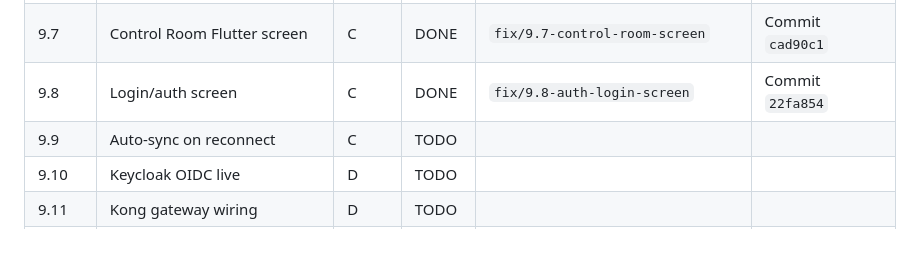
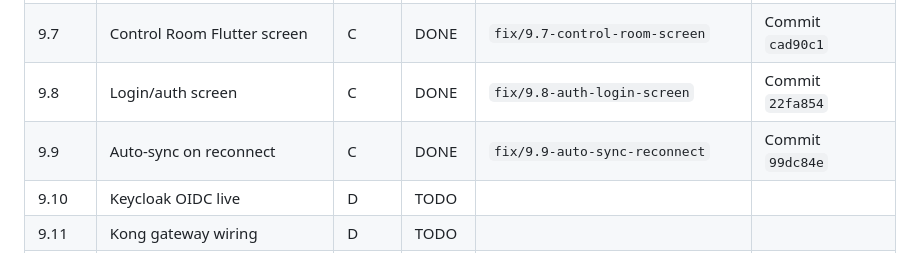
Before and after one commit to MannDangrechiya/CineVault, a Markdown page: ANTIGRAVITY_FIX_PLAN.md, the part around the change. GitHub-like rendering.

Commit message:
docs: update Phase 9.9 status to DONE in ANTIGRAVITY_FIX_PLAN.md

```diff
--- a/ANTIGRAVITY_FIX_PLAN.md
+++ b/ANTIGRAVITY_FIX_PLAN.md
@@ -479,7 +479,7 @@ Antigravity (or whichever agent executes a phase) should manage GitHub itself, n
 | 9.6 | Live KOBIS + TVDB ingestion | B | DONE | `fix/9.6-ingestion-live-adapters` | Commit `933ec0e` |
 | 9.7 | Control Room Flutter screen | C | DONE | `fix/9.7-control-room-screen` | Commit `cad90c1` |
 | 9.8 | Login/auth screen | C | DONE | `fix/9.8-auth-login-screen` | Commit `22fa854` |
-| 9.9 | Auto-sync on reconnect | C | TODO | | |
+| 9.9 | Auto-sync on reconnect | C | DONE | `fix/9.9-auto-sync-reconnect` | Commit `99dc84e` |
 | 9.10 | Keycloak OIDC live | D | TODO | | |
 | 9.11 | Kong gateway wiring | D | TODO | | |
 | 9.12 | CDN/object storage for artwork | D | TODO | | |
```
